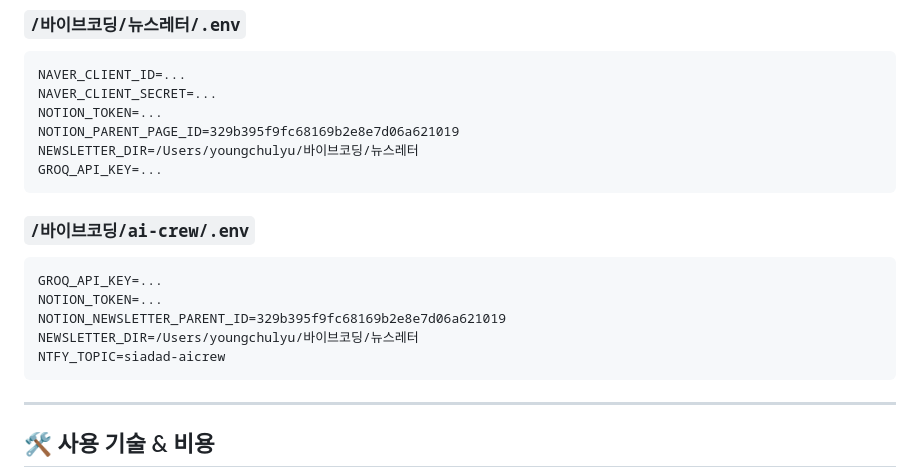
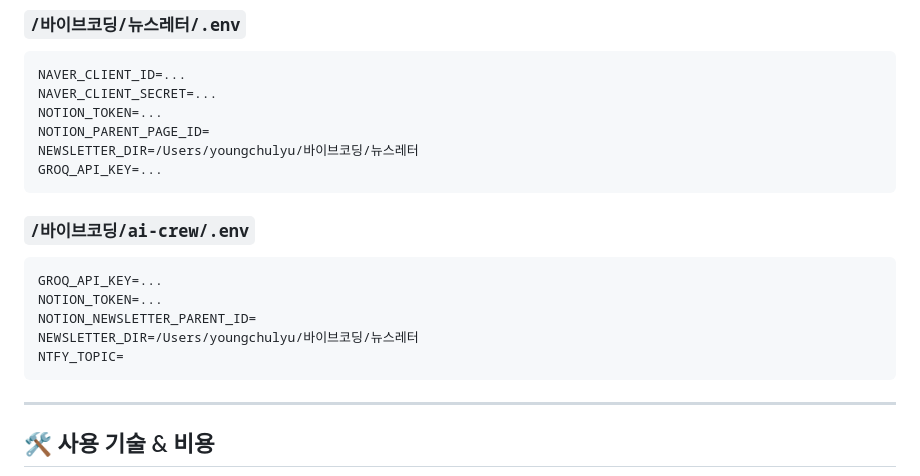
Before and after one commit to siadaddy/youngs, a Markdown page: 바이브코딩/ai-crew/README.md, the part around the change. Rendered like a GitHub page.

Commit message:
Remove sensitive information from README
Removed sensitive IDs from the README file.

````diff
--- a/바이브코딩/ai-crew/README.md
+++ b/바이브코딩/ai-crew/README.md
@@ -151,7 +151,7 @@
 NAVER_CLIENT_ID=...
 NAVER_CLIENT_SECRET=...
 NOTION_TOKEN=...
-NOTION_PARENT_PAGE_ID=329b395f9fc68169b2e8e7d06a621019
+NOTION_PARENT_PAGE_ID=
 NEWSLETTER_DIR=/Users/youngchulyu/바이브코딩/뉴스레터
 GROQ_API_KEY=...
 ```
@@ -160,9 +160,9 @@ GROQ_API_KEY=...
 ```
 GROQ_API_KEY=...
 NOTION_TOKEN=...
-NOTION_NEWSLETTER_PARENT_ID=329b395f9fc68169b2e8e7d06a621019
+NOTION_NEWSLETTER_PARENT_ID=
 NEWSLETTER_DIR=/Users/youngchulyu/바이브코딩/뉴스레터
-NTFY_TOPIC=siadad-aicrew
+NTFY_TOPIC=
 ```
 
 ---
````
